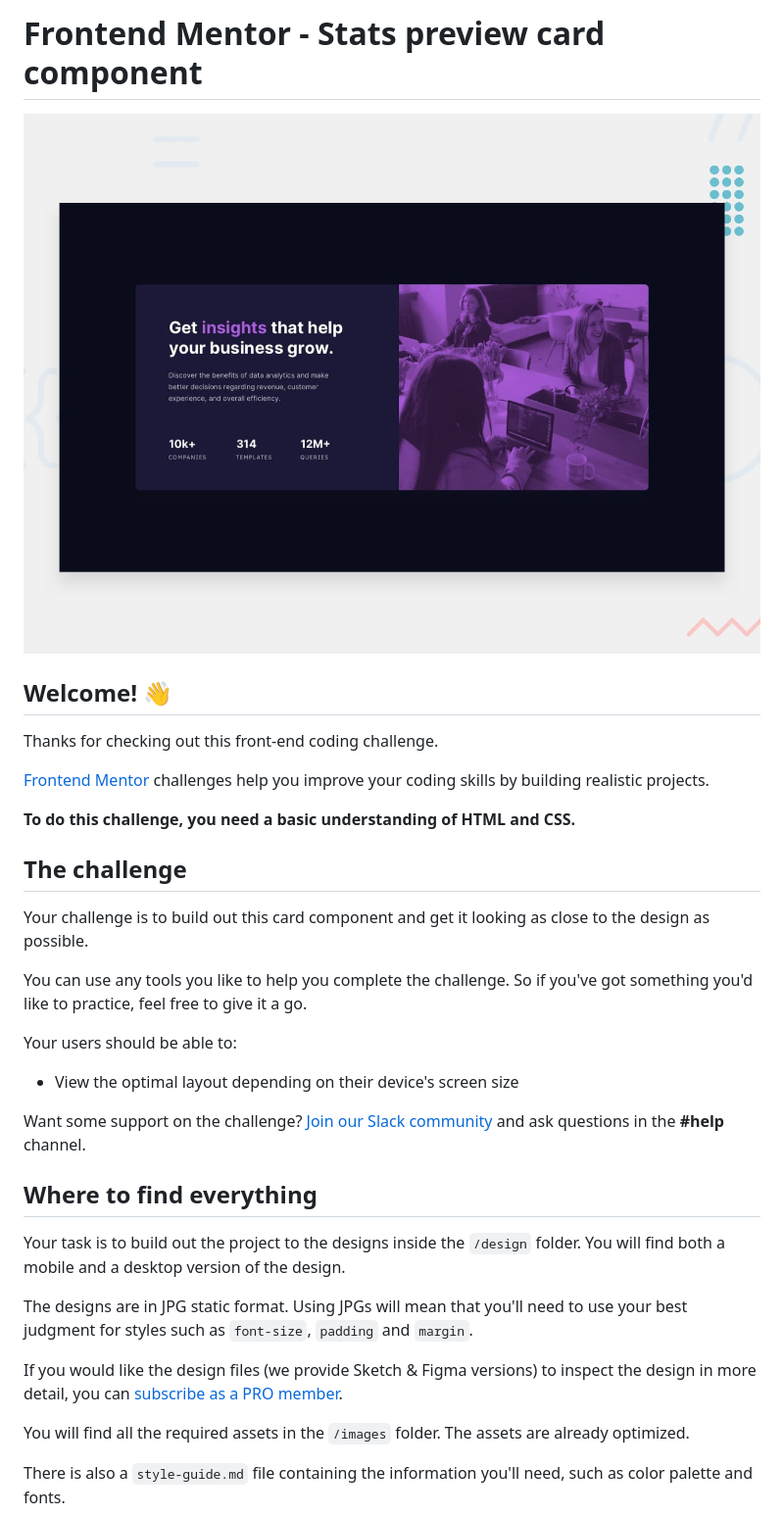
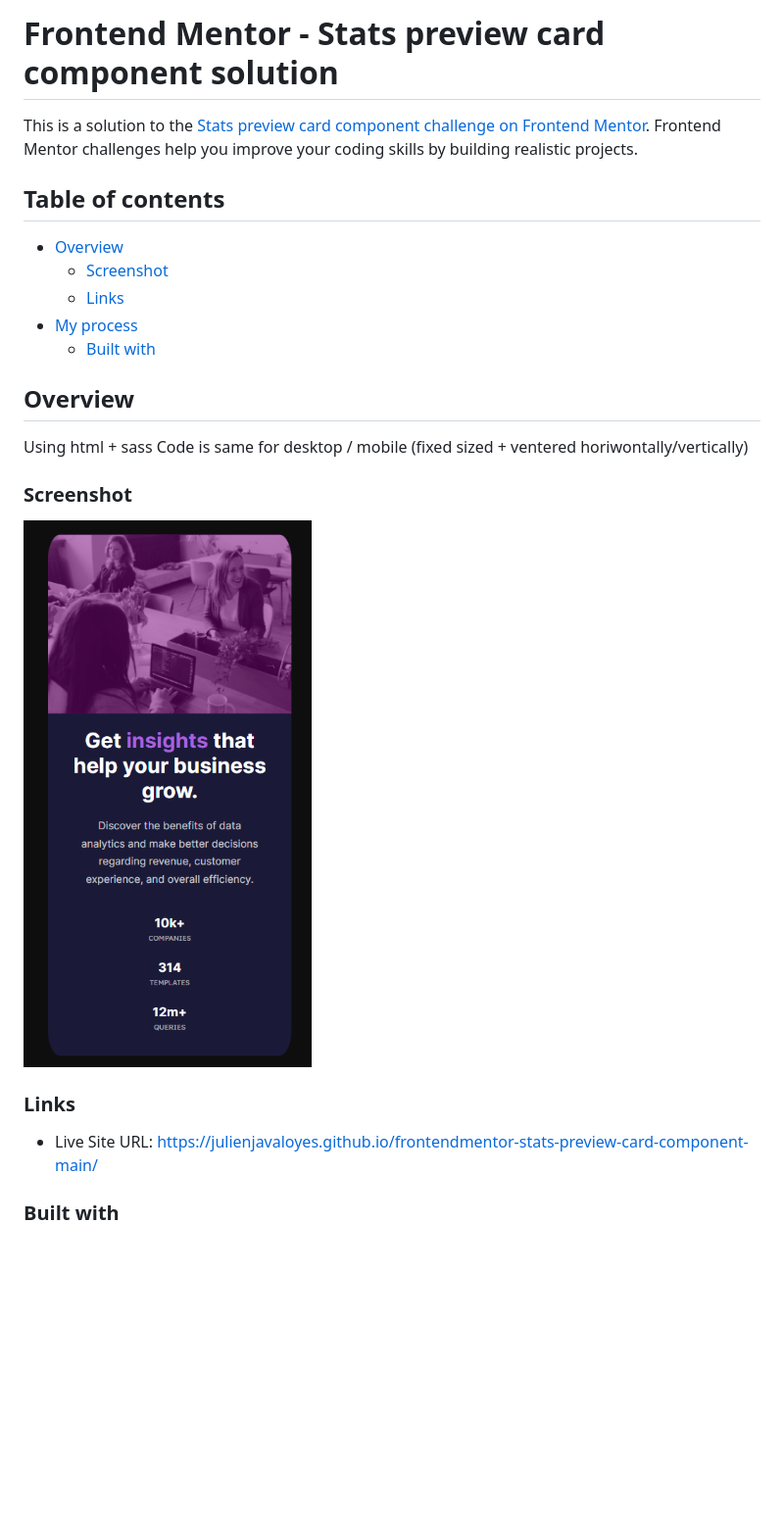
Before and after one commit to julienjavaloyes/frontendmentor-stats-preview-card-component-main, a Markdown page: README.md, the part around the change printed below. Shown: that part at 98% size. GitHub-like rendering; pictures changed too: images/screenshotdesktop.png (added); blank space fills up the shorter version.

```diff
--- a/README.md
+++ b/README.md
@@ -1,36 +1,26 @@
-# Frontend Mentor - Stats preview card component
+# Frontend Mentor - Stats preview card component solution
 
-![Design preview for the Stats preview card component coding challenge](./design/desktop-preview.jpg)
+This is a solution to the [Stats preview card component challenge on Frontend Mentor](https://www.frontendmentor.io/challenges/stats-preview-card-component-8JqbgoU62). Frontend Mentor challenges help you improve your coding skills by building realistic projects.
 
-## Welcome! 👋
+## Table of contents
 
-Thanks for checking out this front-end coding challenge.
+- [Overview](#overview)
+  - [Screenshot](#screenshot)
+  - [Links](#links)
+- [My process](#my-process)
+  - [Built with](#built-with)
 
-[Frontend Mentor](https://www.frontendmentor.io) challenges help you improve your coding skills by building realistic projects.
+## Overview
 
-**To do this challenge, you need a basic understanding of HTML and CSS.**
+Using html + sass Code is same for desktop / mobile (fixed sized + ventered horiwontally/vertically)
 
-## The challenge
+### Screenshot
 
-Your challenge is to build out this card component and get it looking as close to the design as possible.
+![ScreenShot](/images/screenshotdesktop.png?raw=true)
 
-You can use any tools you like to help you complete the challenge. So if you've got something you'd like to practice, feel free to give it a go.
+### Links
 
-Your users should be able to:
+- Live Site URL: https://julienjavaloyes.github.io/frontendmentor-stats-preview-card-component-main/
 
-- View the optimal layout depending on their device's screen size
+### Built with
 
-Want some support on the challenge? [Join our Slack community](https://www.frontendmentor.io/slack) and ask questions in the **#help** channel.
-
-## Where to find everything
-
-Your task is to build out the project to the designs inside the `/design` folder. You will find both a mobile and a desktop version of the design.
-
-The designs are in JPG static format. Using JPGs will mean that you'll need to use your best judgment for styles such as `font-size`, `padding` and `margin`.
-
-If you would like the design files (we provide Sketch & Figma versions) to inspect the design in more detail, you can [subscribe as a PRO member](https://www.frontendmentor.io/pro).
-
-You will find all the required assets in the `/images` folder. The assets are already optimized.
-
-There is also a `style-guide.md` file containing the information you'll need, such as color palette and fonts.
-
```
Also changed, not shown: other parts of README.md (+2 -55 lines), README-template.md (deleted, +0 -110 lines).
